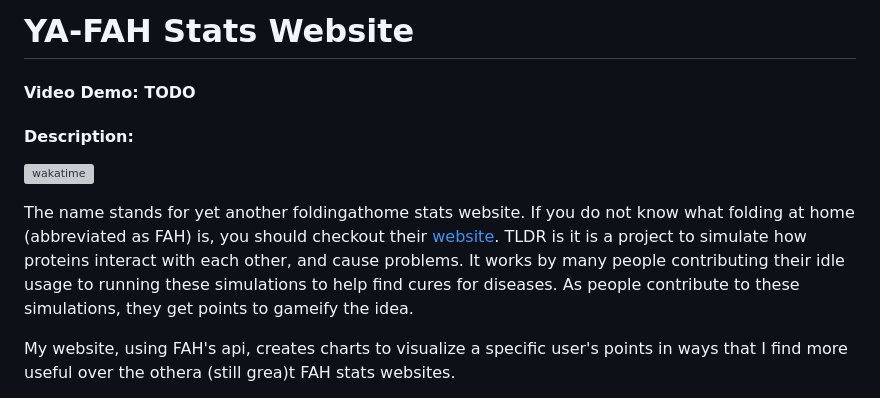
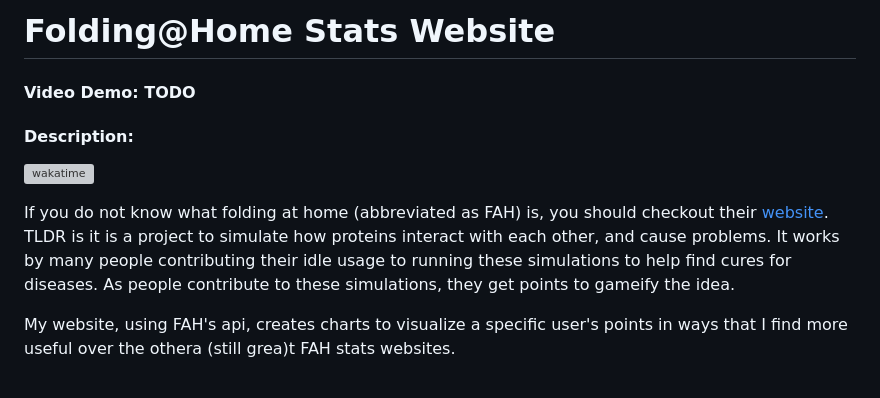
Before and after one commit to aamirazad/Folding, a Markdown page: README.md, the part around the change. Drawn GitHub-style; grey boxes are pictures that could not be loaded.

Commit message:
Change name of project

```diff
--- a/README.md
+++ b/README.md
@@ -1,9 +1,9 @@
-# YA-FAH Stats Website
+# Folding@Home Stats Website
 #### Video Demo:  TODO
 #### Description:
 [![wakatime](https://wakatime.com/badge/user/a74de5a2-6029-42fc-af5a-6c68022b44ae/project/018baf29-6c05-4cd2-b960-a2952007eeba.svg)](https://wakatime.com/badge/user/a74de5a2-6029-42fc-af5a-6c68022b44ae/project/018baf29-6c05-4cd2-b960-a2952007eeba)
 
-The name stands for yet another foldingathome stats website. If you do not know what folding at home (abbreviated as FAH) is, you should checkout their [website](https://foldingathome.org/). TLDR is it is a project to simulate how proteins interact with each other, and cause problems. It works by many people contributing their idle usage to running these simulations to help find cures for diseases. As people contribute to these simulations, they get points to gameify the idea.
+If you do not know what folding at home (abbreviated as FAH) is, you should checkout their [website](https://foldingathome.org/). TLDR is it is a project to simulate how proteins interact with each other, and cause problems. It works by many people contributing their idle usage to running these simulations to help find cures for diseases. As people contribute to these simulations, they get points to gameify the idea.
 
 My website, using FAH's api, creates charts to visualize a specific user's points in ways that I find more useful over the othera (still grea)t FAH stats websites.
 
```
